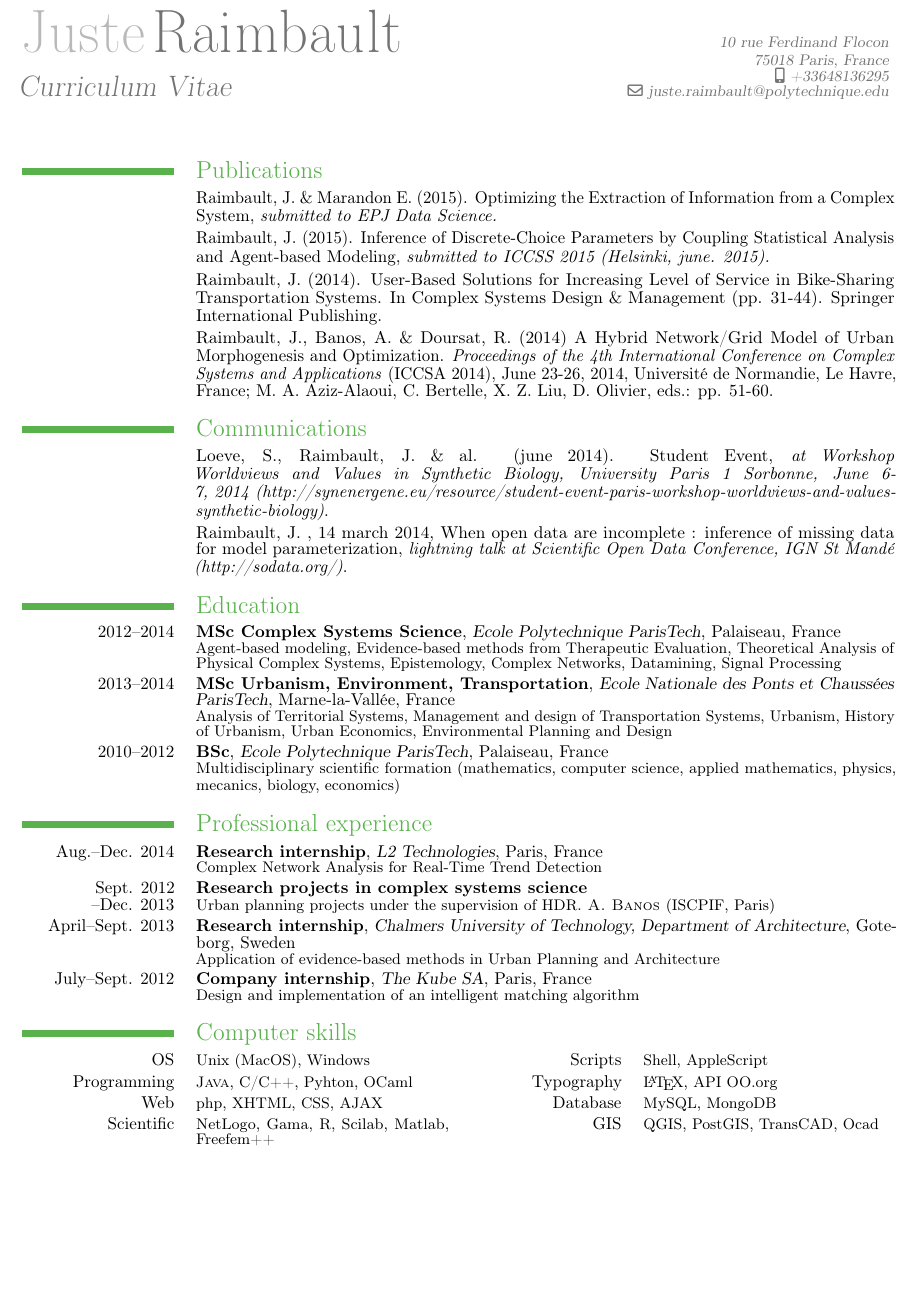
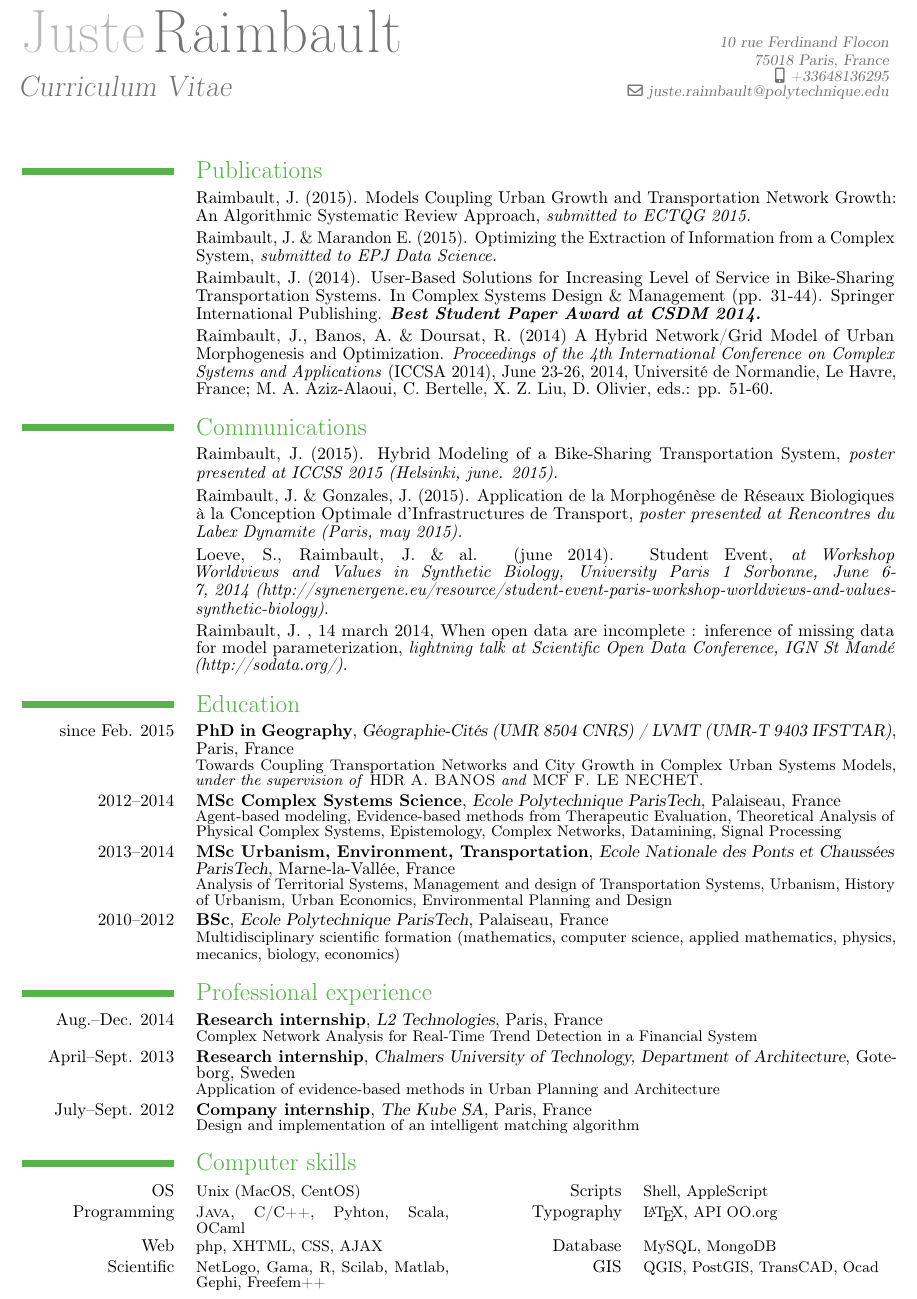
Before and after one commit to JusteRaimbault/CV, a LaTeX CV (CV_EN_Research_last.tex): part of the page, cut so that both start at the same text, the shorter picture padded with empty space. Compiled offline with pdfLaTeX.

Commit message:
update-testgitremote

```diff
--- a/CV_EN_Research_last.tex
+++ b/CV_EN_Research_last.tex
@@ -65,19 +65,22 @@
 
 \section{Publications}
 
+\cvitem{}{Raimbault, J. (2015). Models Coupling Urban Growth and Transportation Network Growth: An Algorithmic Systematic Review Approach, \textit{submitted to ECTQG 2015.}}
+
 
 \cvitem{}{Raimbault, J. \& Marandon E. (2015). Optimizing the Extraction of Information from a Complex System, \textit{submitted to EPJ Data Science.}}
 
-\cvitem{}{Raimbault, J. (2015). Inference of Discrete-Choice Parameters by Coupling Statistical Analysis and Agent-based Modeling, \textit{submitted to ICCSS 2015  (Helsinki, june. 2015).}}
-
-\cvitem{}{Raimbault, J. (2014). User-Based Solutions for Increasing Level of Service in Bike-Sharing Transportation Systems. In Complex Systems Design \& Management (pp. 31-44). Springer International Publishing.}
+\cvitem{}{Raimbault, J. (2014). User-Based Solutions for Increasing Level of Service in Bike-Sharing Transportation Systems. In Complex Systems Design \& Management (pp. 31-44). Springer International Publishing. \textit{\textbf{Best Student Paper Award at CSDM 2014.}}}
 
 \cvitem{}{Raimbault, J., Banos, A. \& Doursat, R. (2014) A Hybrid Network/Grid Model of Urban Morphogenesis and Optimization. \textit{Proceedings of the 4th International Conference on Complex Systems and Applications} (ICCSA 2014), June 23-26, 2014, Universit{\'e} de Normandie, Le Havre, France; M. A. Aziz-Alaoui, C. Bertelle, X. Z. Liu, D. Olivier, eds.: pp. 51-60.}
 
 
 \section{Communications}
 
+\cvitem{}{Raimbault, J. (2015). Hybrid Modeling of a Bike-Sharing Transportation System, \textit{poster presented at ICCSS 2015  (Helsinki, june. 2015).}}
 
+
+\cvitem{}{Raimbault, J. \& Gonzales, J. (2015). Application de la Morphog{\'e}n{\`e}se de R{\'e}seaux Biologiques {\`a} la Conception Optimale d'Infrastructures de Transport, \textit{poster presented at Rencontres du Labex Dynamite (Paris, may 2015).}}
 
 
 \cvitem{}{Loeve, S., Raimbault, J. \& al. (june 2014). Student Event, \textit{at Workshop Worldviews and Values in Synthetic Biology,  University Paris 1 Sorbonne, June 6-7, 2014 (http://synenergene.eu/resource/student-event-paris-workshop-worldviews-and-values-synthetic-biology)}.}
@@ -88,6 +91,9 @@ talk at Scientific Open Data Conference, IGN St Mand{\'e} (http://sodata.org/)}.
 
 
 \section{Education}
+
+
+\cventry{since Feb. 2015}{PhD in Geography}{G{\'e}ographie-Cit{\'e}s (UMR 8504 CNRS) / LVMT (UMR-T 9403 IFSTTAR)}{Paris}{France}{Towards Coupling Transportation Networks and City Growth in Complex Urban Systems Models, \textit{under the supervision of }HDR \textsc{A. BANOS} \textit{and} MCF \textsc{F. LE NECHET}.}
 
 
 \cventry{2012--2014}{MSc Complex Systems Science}{Ecole Polytechnique ParisTech}{Palaiseau}{France}{Agent-based
@@ -112,12 +118,12 @@ physics, mecanics, biology, economics)}
 
 \section{Professional experience}
 
-\cventry{Aug.--Dec. 2014}{Research internship}{L2 Technologies}{Paris}{France}{Complex Network Analysis for Real-Time Trend Detection}
 
-\cventry{Sept. 2012\\
---Dec. 2013}{Research projects in complex systems science}{}{}{}{Urban
-planning projects under the supervision of HDR.\noun{ A. Banos }(ISCPIF,
-Paris)}
+\cventry{Aug.--Dec. 2014}{Research internship}{L2 Technologies}{Paris}{France}{Complex Network Analysis for Real-Time Trend Detection in a Financial System}
+
+% too much lines
+%\cventry{Sept. 2012\\
+%--Dec. 2013}{Research projects in complex systems science}{}{}{}{Urban planning projects under the supervision of HDR.\noun{ A. Banos }(ISCPIF, Paris)}
 
 
 \cventry{April--Sept. 2013}{Research internship}{Chalmers University of
@@ -141,17 +147,17 @@ and implementation of an intelligent matching algorithm}
 \section{Computer skills}
 
 
-\cvcomputer{OS}{Unix (MacOS), Windows}{Scripts}{Shell, AppleScript}
+\cvcomputer{OS}{Unix (MacOS, CentOS)}{Scripts}{Shell, AppleScript}
 
 
-\cvcomputer{Programming}{\textsc{Java}, C/C++, Pyhton, OCaml}{Typography}{\LaTeX{},
+\cvcomputer{Programming}{\textsc{Java}, C/C++, Pyhton, Scala, OCaml}{Typography}{\LaTeX{},
 API OO.org}
 
 
 \cvcomputer{Web}{php, XHTML, CSS, AJAX}{Database}{MySQL, MongoDB}
 
 
-\cvcomputer{Scientific}{NetLogo, Gama, R, Scilab, Matlab, Freefem++}{GIS}{QGIS, PostGIS,
+\cvcomputer{Scientific}{NetLogo, Gama, R, Scilab, Matlab, Gephi, Freefem++}{GIS}{QGIS, PostGIS,
 TransCAD, Ocad}
 
 
```
Also changed, not shown: CV_EN_Research_last.pdf.
